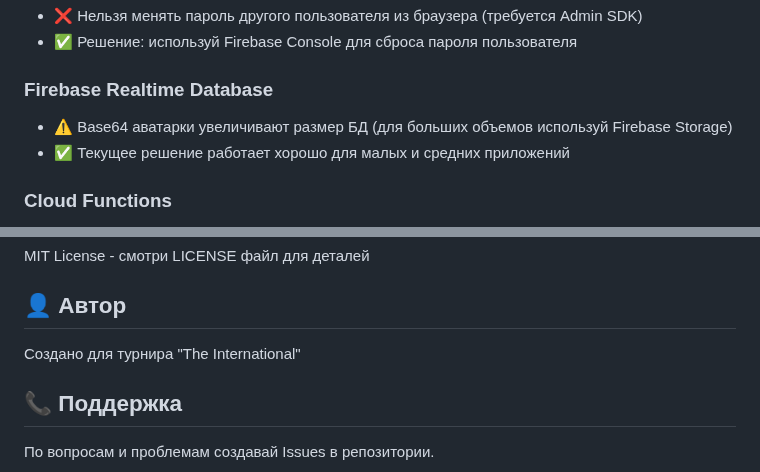
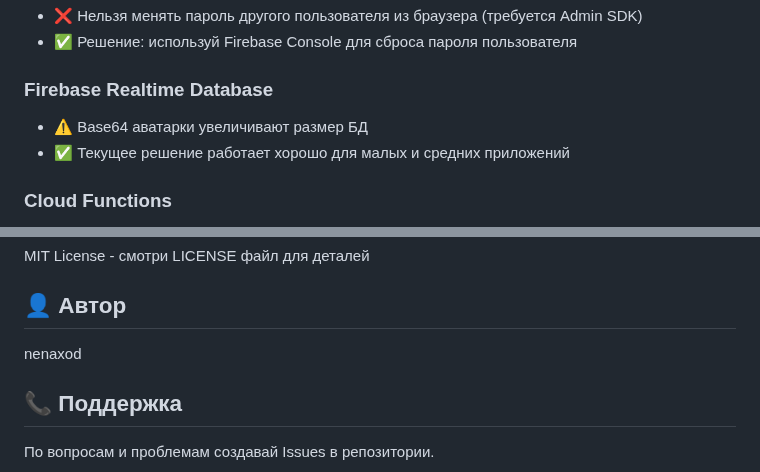
Before and after one commit to nenaxood/the-international-web-app, a Markdown page: README.md, 2 parts joined by grey strips. Drawn GitHub-style.

```diff
--- a/README.md
+++ b/README.md
@@ -89,7 +89,7 @@
 - ✅ Решение: используй Firebase Console для сброса пароля пользователя
 
 ### Firebase Realtime Database
-- ⚠️ Base64 аватарки увеличивают размер БД (для больших объемов используй Firebase Storage)
+- ⚠️ Base64 аватарки увеличивают размер БД
 - ✅ Текущее решение работает хорошо для малых и средних приложений
 
 ### Cloud Functions
@@ -112,7 +112,7 @@ MIT License - смотри LICENSE файл для деталей
 
 ## 👤 Автор
 
-Создано для турнира "The International"
+nenaxod
 
 ## 📞 Поддержка
 
```
